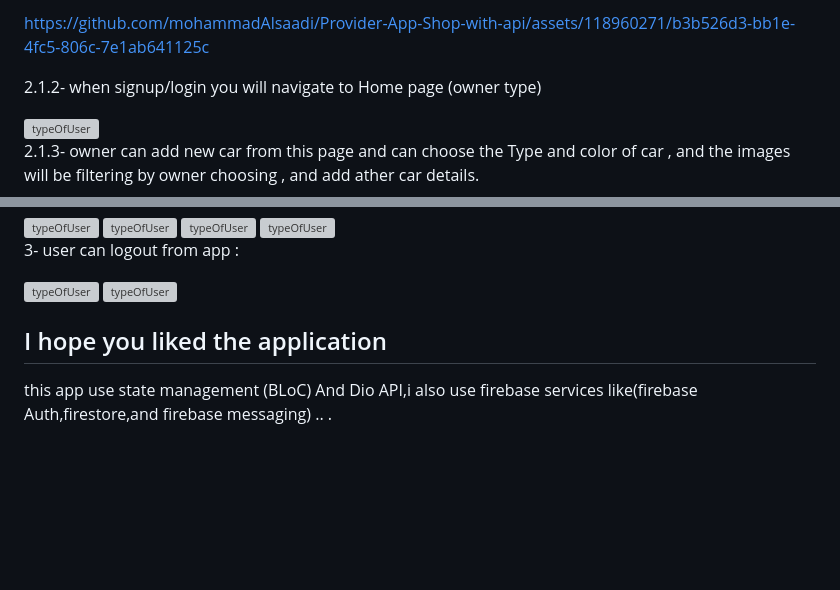
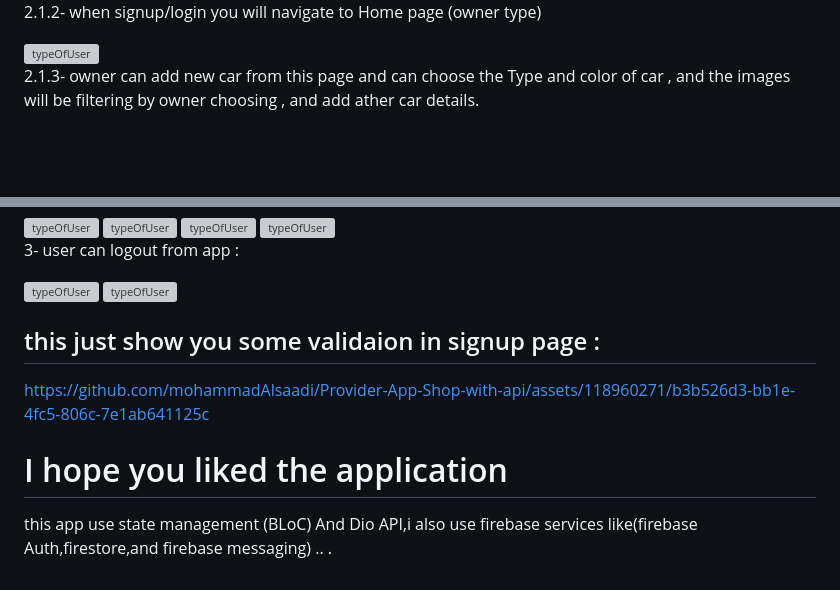
Before and after one commit to mohammadAlsaadi/Antuiqu_Jo, a Markdown page: README.md, 2 parts joined by grey strips. Drawn GitHub-style; blank space fills up the shorter version; grey boxes are pictures that could not be loaded.

```diff
--- a/README.md
+++ b/README.md
@@ -15,5 +17,4 @@ A  Flutter app ,"Antique Jo" is a car booking app with two user types: owners an
 
-https://github.com/mohammadAlsaadi/Provider-App-Shop-with-api/assets/118960271/b3b526d3-bb1e-4fc5-806c-7e1ab641125c
 
 
 2.1.2- when signup/login you will navigate to Home page (owner type)
@@ -69,7 +70,9 @@ and can change his/her name from his/her profil :
 <img src="https://github.com/mohammadAlsaadi/Antuiqu_Jo/assets/118960271/547d2b0f-ac61-4c15-9283-4515b0526124" alt="typeOfUser" width="150" height="290">
 <img src="https://github.com/mohammadAlsaadi/Antuiqu_Jo/assets/118960271/bff41712-8233-4dc7-b5d1-5f65e911aa2a" alt="typeOfUser" width="150" height="290">
 
-## I hope you liked the application
+## this just show you some validaion in signup page :
+https://github.com/mohammadAlsaadi/Provider-App-Shop-with-api/assets/118960271/b3b526d3-bb1e-4fc5-806c-7e1ab641125c
+# I hope you liked the application
 this app use state management (BLoC) And Dio API,i also use firebase services like(firebase Auth,firestore,and firebase messaging)
 ..
 .
```
Also changed, not shown: other parts of README.md (+2 -0 lines).
